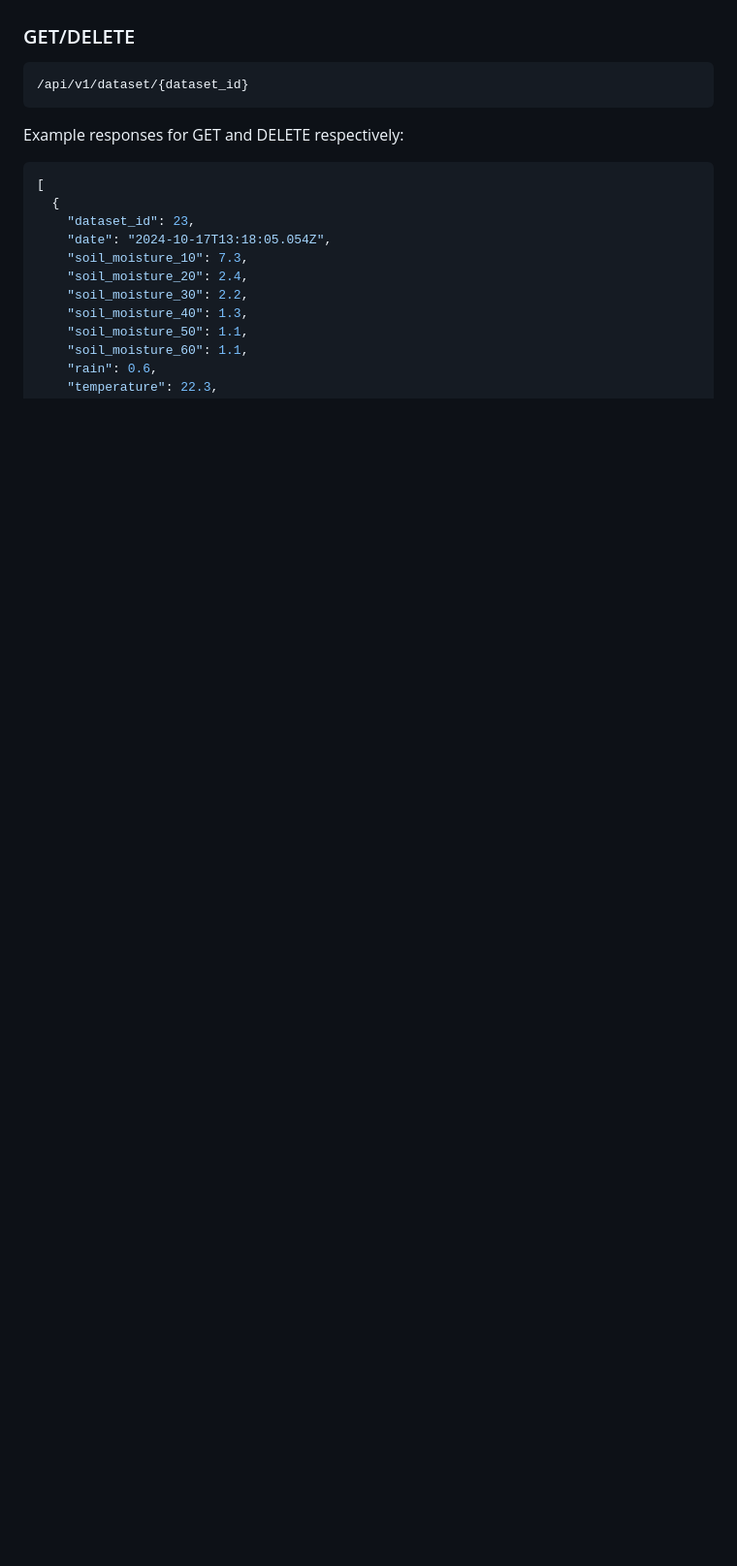
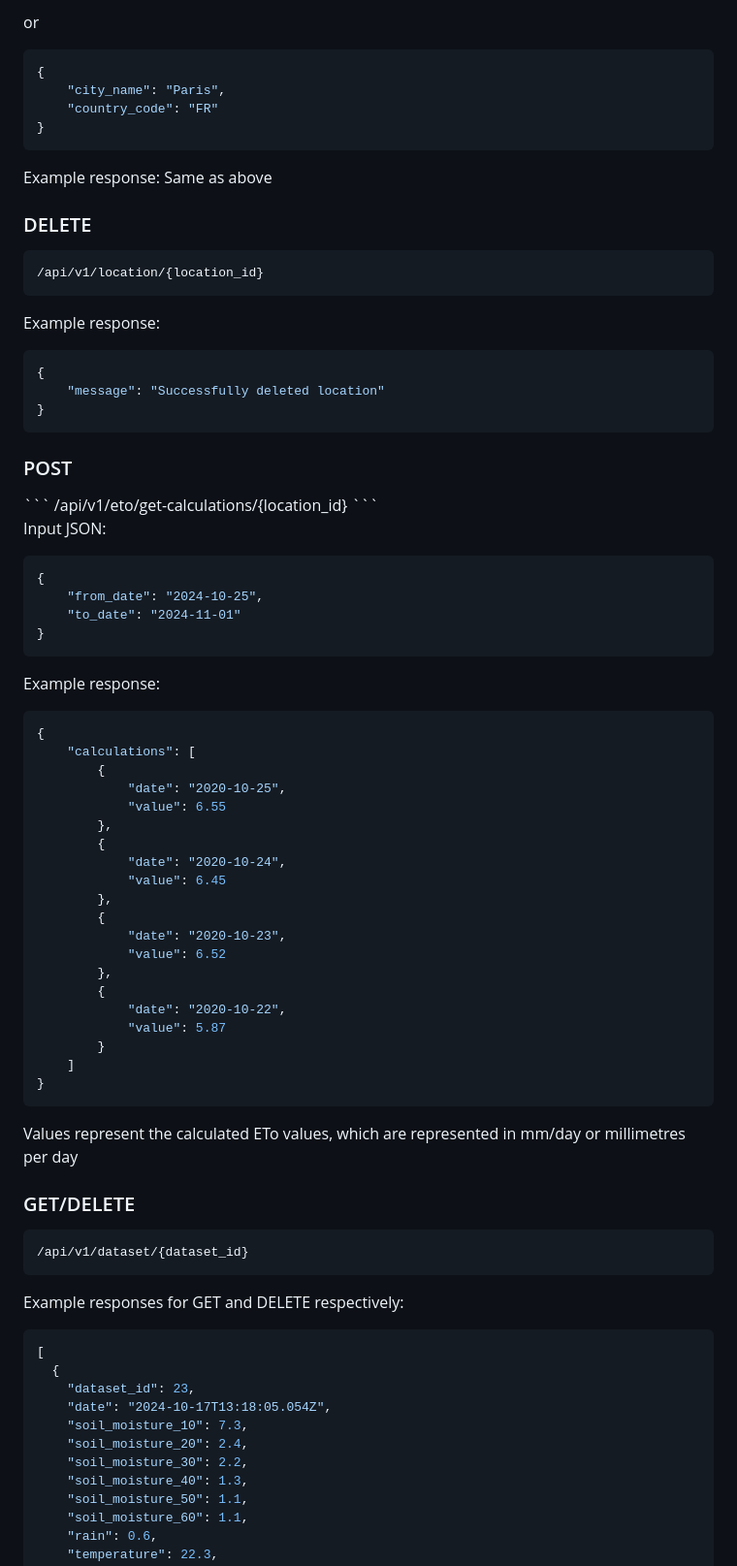
Before and after one commit to openagri-eu/irrigation-management, a Markdown page: README.md, the part around the change printed below. Shown: that part at 97% size. GitHub-like rendering; blank space fills up the shorter version.

````diff
--- a/README.md
+++ b/README.md
@@ -45,3 +89,67 @@ Examples:
+or
+
+```json
+{
+    "city_name": "Paris",
+    "country_code": "FR"
+}
+```
+
+Example response: Same as above
+
+<h3>DELETE</h3>
+
+```
+/api/v1/location/{location_id}
+```
+
+Example response:
+
+```json
+{
+    "message": "Successfully deleted location"
+}
+```
+
+<h3>POST</h3>
+```
+/api/v1/eto/get-calculations/{location_id}
+```
+
+Input JSON:
+
+```json
+{
+    "from_date": "2024-10-25",
+    "to_date": "2024-11-01"
+}
+```
+
+Example response:
+
+```json
+{
+    "calculations": [
+        {
+            "date": "2020-10-25",
+            "value": 6.55
+        },
+        {
+            "date": "2020-10-24",
+            "value": 6.45
+        },
+        {
+            "date": "2020-10-23",
+            "value": 6.52
+        },
+        {
+            "date": "2020-10-22",
+            "value": 5.87
+        }
+    ]
+}
+```
+Values represent the calculated ETo values, which are represented in mm/day or millimetres per day
 
 <h3>GET/DELETE</h3>
 
````
Also changed, not shown: other parts of README.md (+61 -10 lines).
